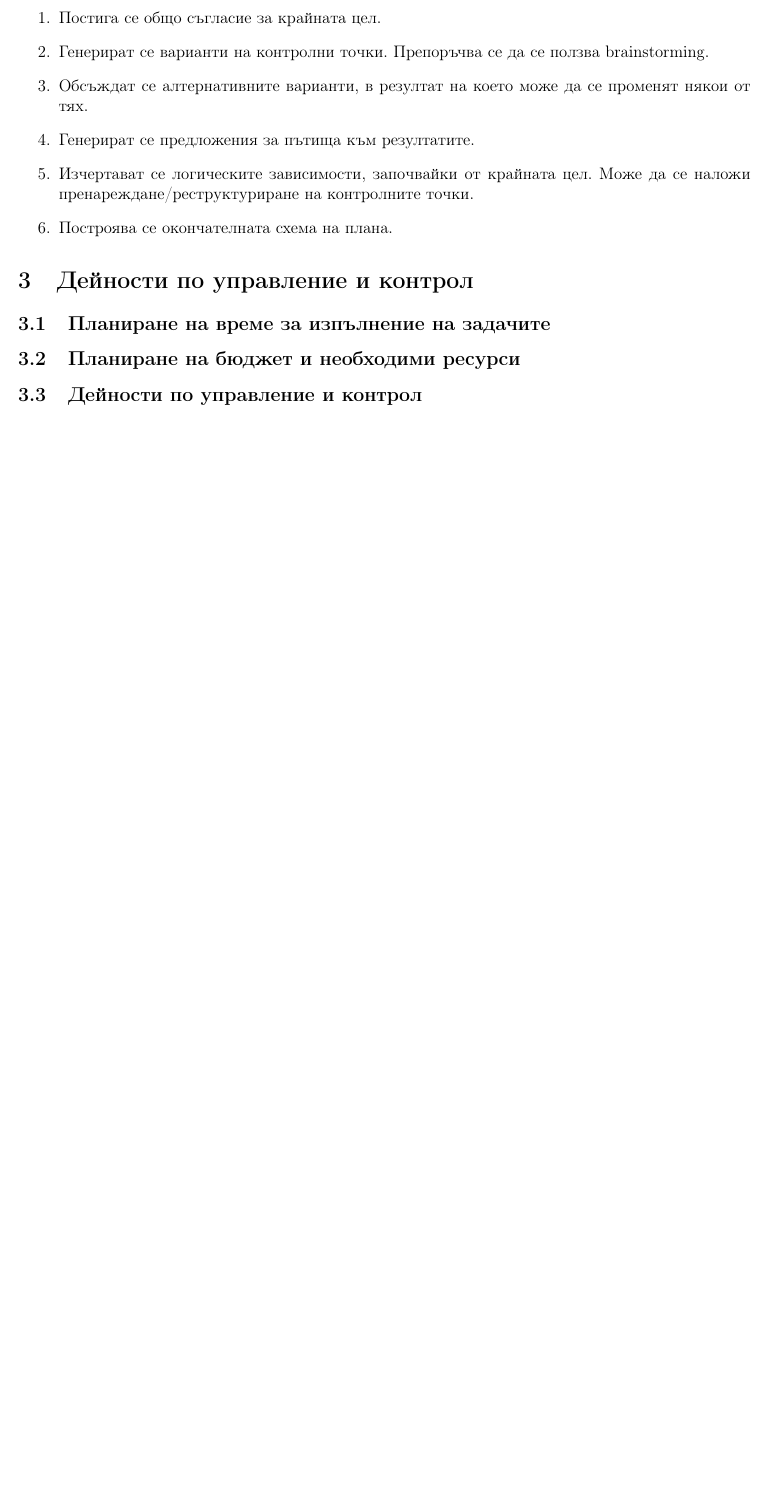
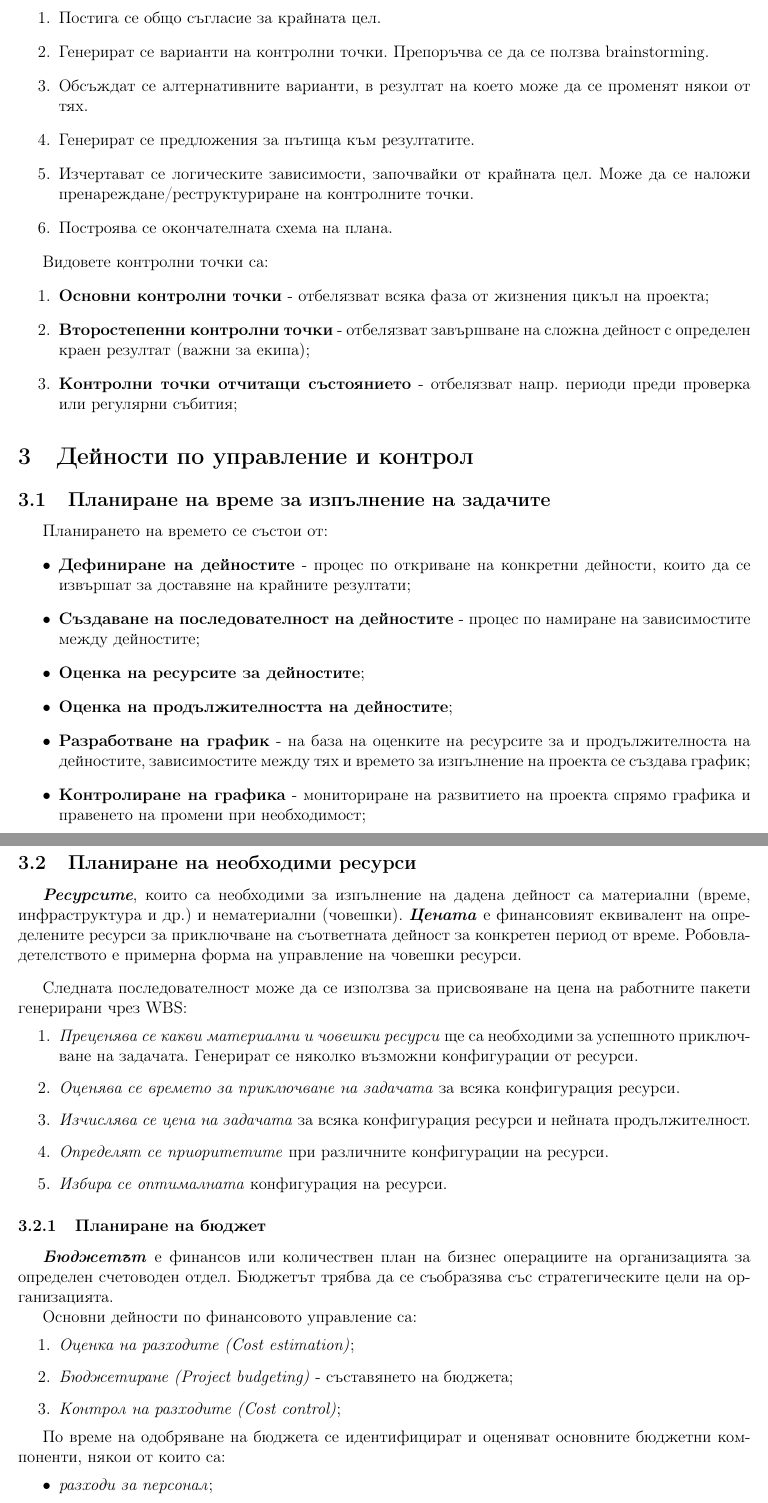
Before and after one commit to kosyonikolov/FinalStupidty2021, a LaTeX document (21/pm.tex): part of page 6 of 6 before the commit and two parts of pages 6 and 7 of 7 after it, the two joined at a grey line, cut so that both start at the same text, the shorter picture padded with empty space. Compiled offline with pdfLaTeX.

Commit message:
Add project, resources and time management

```diff
--- a/21/pm.tex
+++ b/21/pm.tex
@@ -186,8 +186,56 @@ WBS декомпозира структурата на работата по р
     \item Построява се окончателната схема на плана.
 \end{enumerate}
 
+Видовете контролни точки са:
+\begin{enumerate}
+    \item \textbf{Основни контролни точки} - отбелязват всяка фаза от жизнения цикъл на проекта;
+    \item \textbf{Второстепенни контролни точки} - отбелязват завършване на сложна дейност с определен краен резултат (важни за екипа);
+    \item \textbf{Контролни точки отчитащи състоянието} - отбелязват напр. периоди преди проверка или регулярни събития;
+\end{enumerate}
+
 \section{Дейности по управление и контрол}
 
 \subsection{Планиране на време за изпълнение на задачите}
-\subsection{Планиране на бюджет и необходими ресурси}
-\subsection{Дейности по управление и контрол}
+
+Планирането на времето се състои от:
+\begin{itemize}
+    \item \textbf{Дефиниране на дейностите} - процес по откриване на конкретни дейности, които да се извършат за доставяне на крайните резултати;
+    \item \textbf{Създаване на последователност на дейностите} - процес по намиране на зависимостите между дейностите;
+    \item \textbf{Оценка на ресурсите за дейностите};
+    \item \textbf{Оценка на продължителността на дейностите};
+    \item \textbf{Разработване на график} - на база на оценките на ресурсите за и продължителноста на дейностите, зависимостите между тях и времето за изпълнение на проекта се създава график;
+    \item \textbf{Контролиране на графика} - мониториране на развитието на проекта спрямо графика и правенето на промени при необходимост;
+\end{itemize}
+
+\subsection{Планиране на необходими ресурси}
+
+\textit{\textbf{Ресурсите}}, които са необходими за изпълнение на дадена дейност са материални (време, инфраструктура и др.) и нематериални (човешки).
+\textit{\textbf{Цената}} е финансовият еквивалент на определените ресурси за приключване на съответната дейност за конкретен период от време.
+Робовладетелството е примерна форма на управление на човешки ресурси.
+\bigbreak
+Следната последователност може да се използва за присвояване на цена на работните пакети генерирани чрез WBS:
+\begin{enumerate}
+    \item \textit{Преценява се какви материални и човешки ресурси} ще са необходими за успешното приключване на задачата.
+    Генерират се няколко възможни конфигурации от ресурси.
+    \item \textit{Оценява се времето за приключване на задачата} за всяка конфигурация ресурси.
+    \item \textit{Изчислява се цена на задачата} за всяка конфигурация ресурси и нейната продължителност.
+    \item \textit{Определят се приоритетите} при различните конфигурации на ресурси.
+    \item \textit{Избира се оптималната} конфигурация на ресурси.
+\end{enumerate}
+
+\subsubsection{Планиране на бюджет}
+
+\textbf{\textit{Бюджетът}} е финансов или количествен план на бизнес операциите на организацията за определен счетоводен отдел.
+Бюджетът трябва да се съобразява със стратегическите цели на организацията.
+
+Основни дейности по финансовото управление са:
+\begin{enumerate}
+    \item \textit{Оценка на разходите (Cost estimation)};
+    \item \textit{Бюджетиране (Project budgeting)} - съставянето на бюджета;
+    \item \textit{Контрол на разходите (Cost control)};
+\end{enumerate}
+
+По време на одобряване на бюджета се идентифицират и оценяват основните бюджетни компоненти, някои от които са:
+\begin{itemize}
+    \item \textit{разходи за персонал};
+    \item \textit{разходи за оборудване/техника};
```
Also changed, not shown: 21/pm.tex (3 more changed lines).
